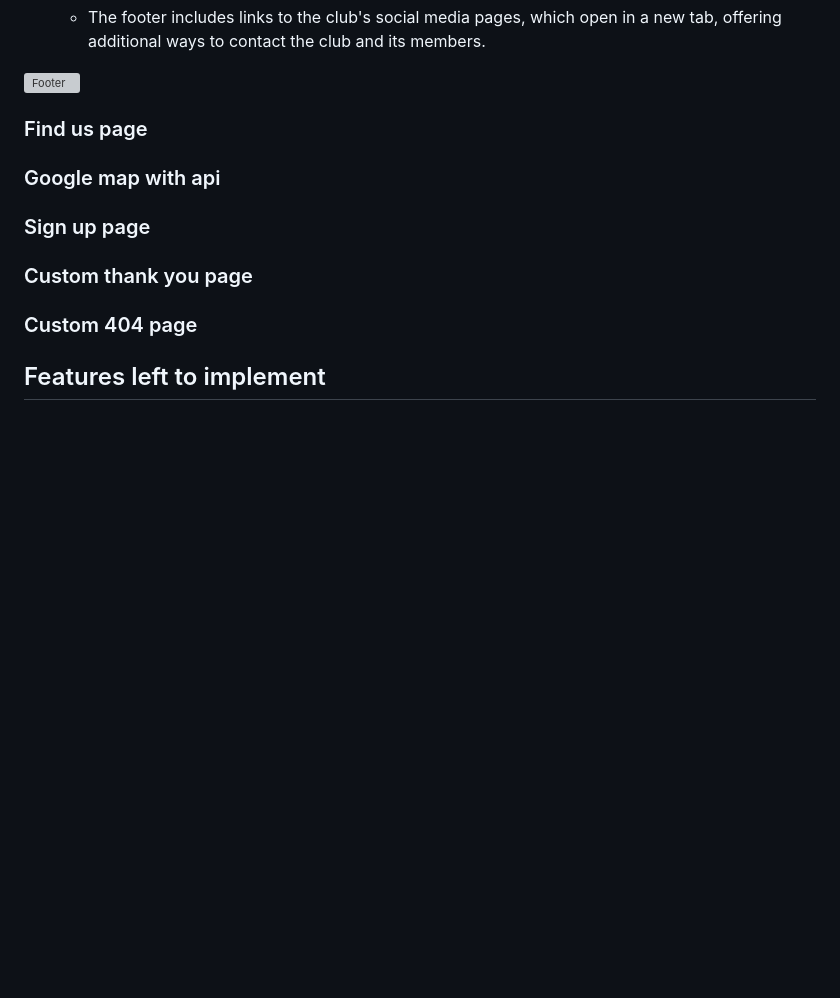
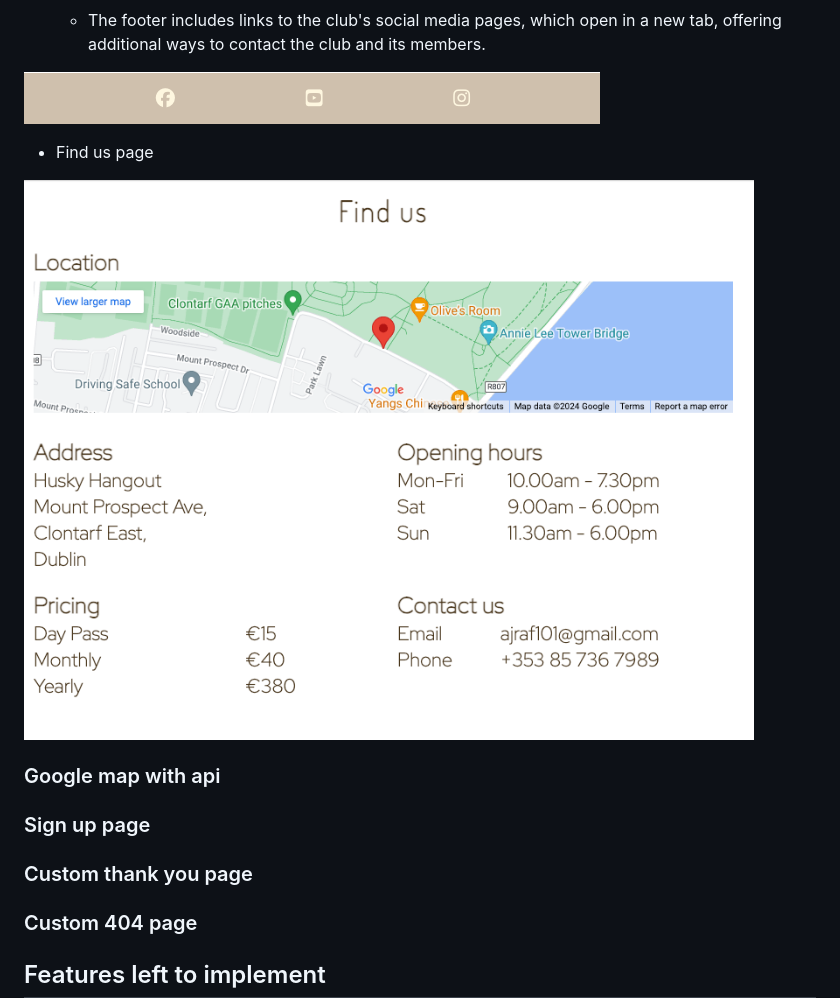
Before and after one commit to ajraf101/husky_hangout, a Markdown page: README!.md, the part around the change. Rendered like a GitHub page; pictures changed too: assets/screenshots/find-us-page.png (added), assets/screenshots/footer.png (added); blank space fills up the shorter version; grey boxes are pictures that could not be loaded.

Commit message:
added footer and find us page screenshots to the readme

```diff
--- a/README!.md
+++ b/README!.md
@@ -49,7 +49,9 @@ A key feature of this site is its simplicity. It promotes easy navigation and is
   - The footer includes links to the club's social media pages, which open in a new tab, offering additional ways to contact the club and its members.
 
 ![Footer](assets/screenshots/footer.png)
-### Find us page
+- Find us page
+
+![Find us page](assets/screenshots/find-us-page.png)
 ### Google map with api
 ### Sign up page
 ### Custom thank you page
```
Also changed, not shown: 1 other file.
